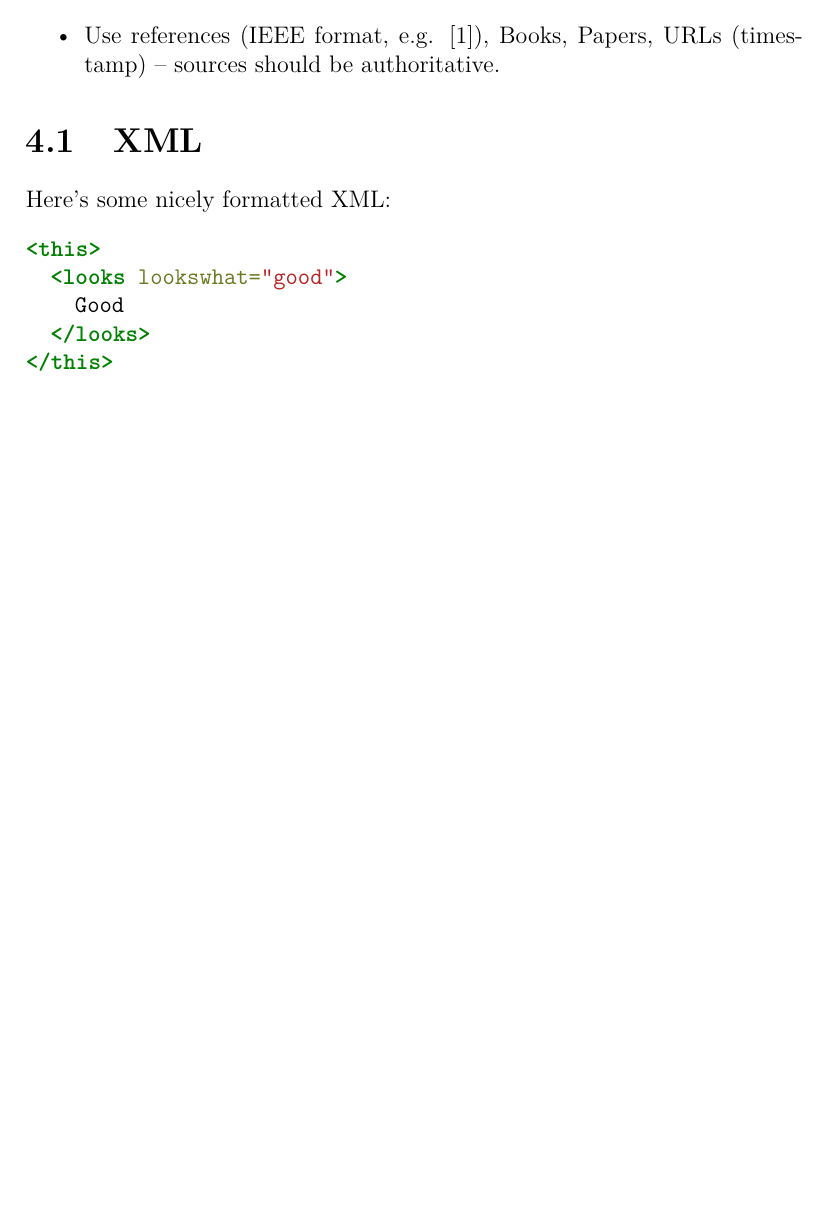
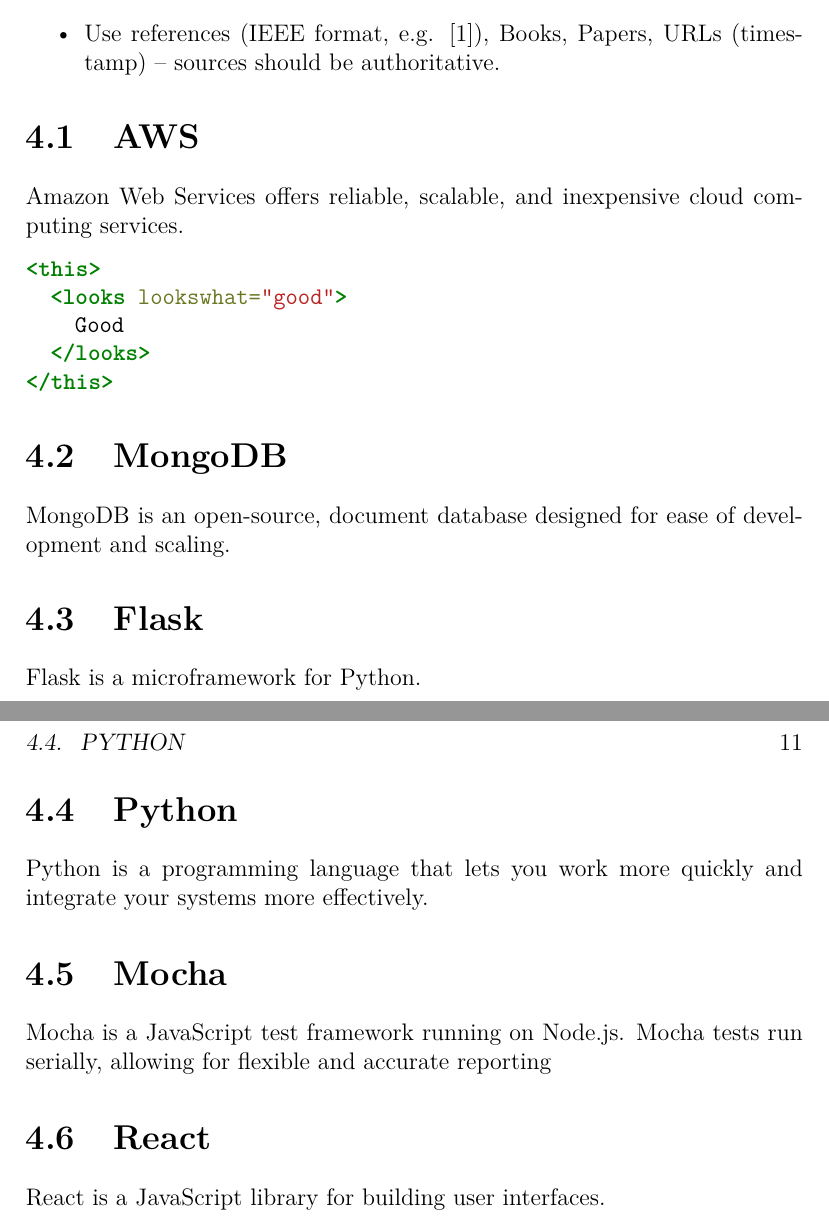
Before and after one commit to WePickOrganization/WePick, a LaTeX thesis (docs/project.tex, which reads docs/content.tex): part of page 10 of 14 before the commit and two parts of pages 10 and 11 of 15 after it, the two joined at a grey line, cut so that both start at the same text, the shorter picture padded with empty space. Compiled offline with pdfLaTeX.

Commit message:
added some headers for technologies

```diff
--- a/docs/content.tex
+++ b/docs/content.tex
@@ -121,8 +131,9 @@
 \item Use references (IEEE format, e.g. [1]), Books, Papers, URLs (timestamp) – sources should be authoritative.
 \end{itemize}
 
-\section{XML}
-Here's some nicely formatted XML:
+\section{AWS}
+Amazon Web Services offers reliable, scalable, and inexpensive cloud computing services.
+
 \begin{minted}{xml}
 <this>
   <looks lookswhat="good">
@@ -130,6 +141,21 @@
   </looks>
 </this>
 \end{minted}
+
+\section{MongoDB}
+MongoDB is an open-source, document database designed for ease of development and scaling.
+
+\section{Flask}
+Flask is a microframework for Python.
+
+\section{Python}
+Python is a programming language that lets you work more quickly and integrate your systems more effectively.
+
+\section{Mocha}
+Mocha is a JavaScript test framework running on Node.js. Mocha tests run serially, allowing for flexible and accurate reporting
+
+\section{React}
+React is a JavaScript library for building user interfaces.
 
 \chapter{System Design}
 As many pages as needed.
```
Also changed, not shown: docs/project.bbl (added), docs/project.pdf (added), docs/content.tex (12 more changed lines), 7 other files. Lines whose indentation alone changed are shown as unchanged.
